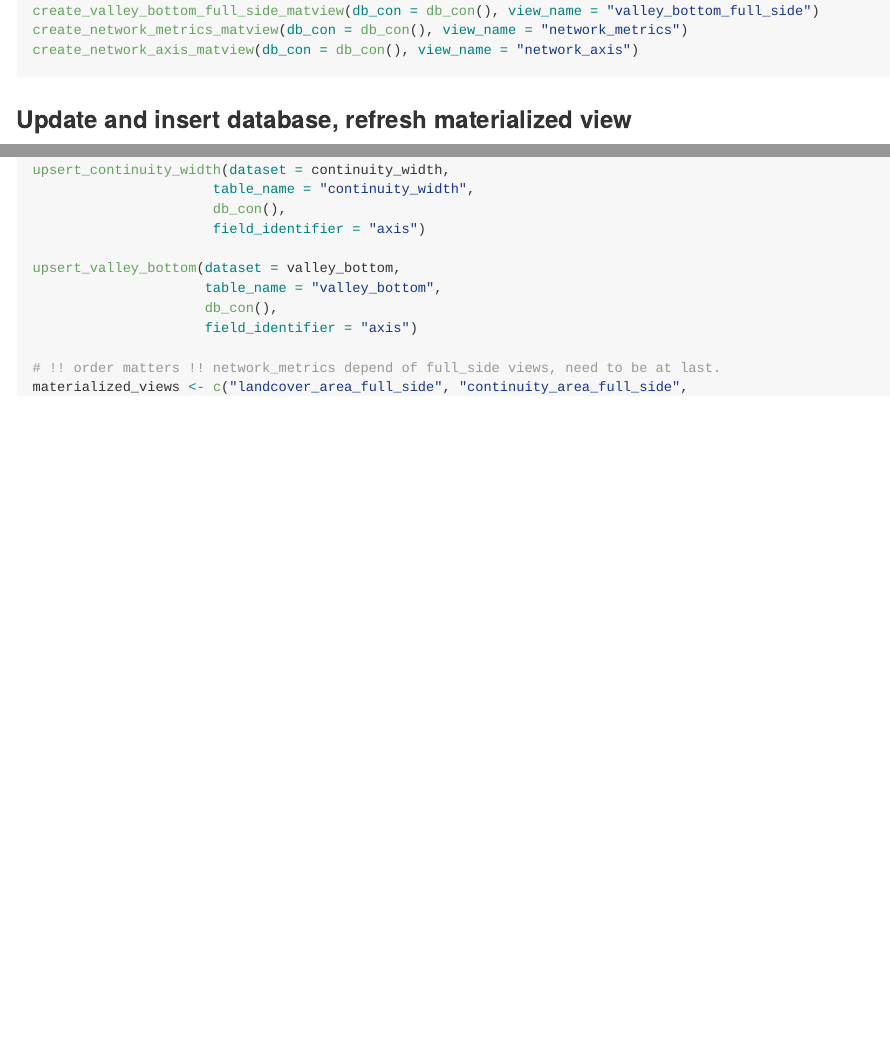
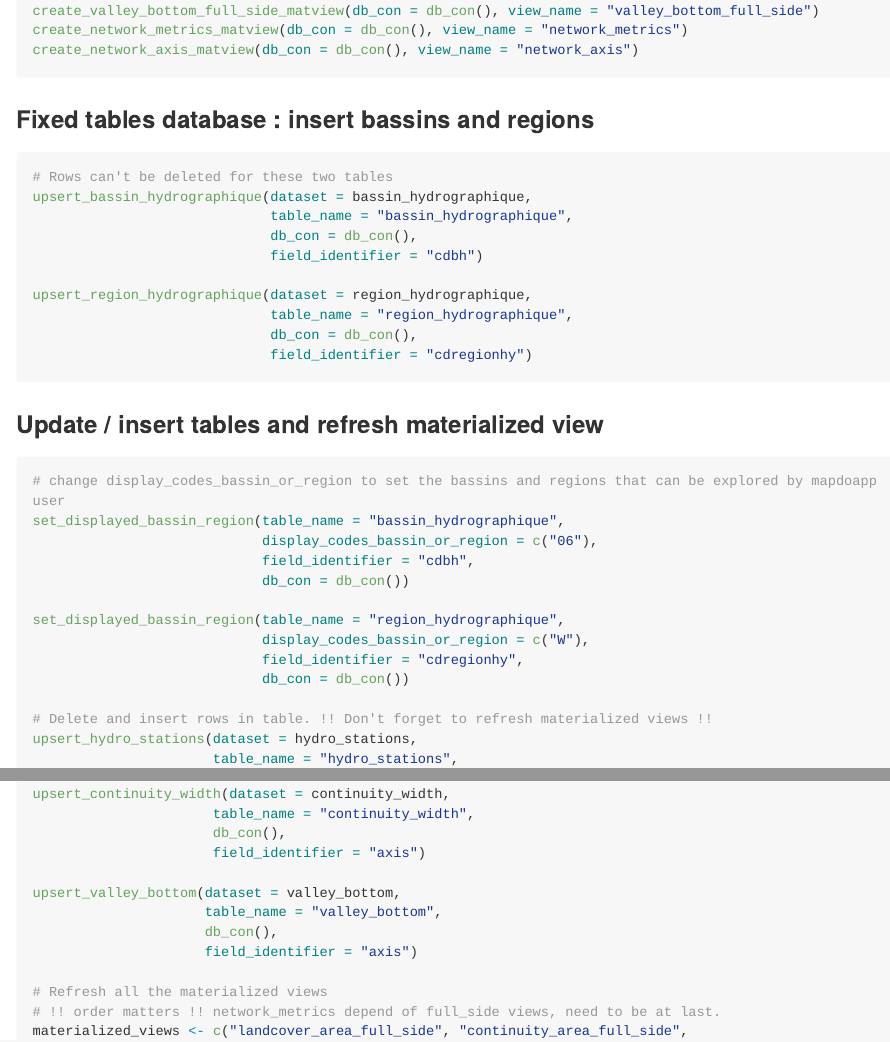
Before and after one commit to EVS-GIS/mapdotoro, an R Markdown document (README.Rmd): the page in a window 1100 px wide, from 3850 px down, and a second part further down, joined at a grey line. The pictures show the output file README.md that the author committed with the source, drawn offline in the style of GitHub; long lines of code are wrapped.

Commit message:
update readme workflow

````diff
--- a/README.Rmd
+++ b/README.Rmd
@@ -190,14 +190,22 @@ create_valley_bottom_full_side_matview(db_con = db_con(), view_name = "valley_bo
 create_network_metrics_matview(db_con = db_con(), view_name = "network_metrics")
 create_network_axis_matview(db_con = db_con(), view_name = "network_axis")
 ```
-
-### Update and insert database, refresh materialized view
+### Fixed tables database : insert bassins and regions
 ```{r, eval=FALSE}
+# Rows can't be deleted for these two tables
 upsert_bassin_hydrographique(dataset = bassin_hydrographique,
                              table_name = "bassin_hydrographique",
                              db_con = db_con(),
                              field_identifier = "cdbh")
 
+upsert_region_hydrographique(dataset = region_hydrographique,
+                             table_name = "region_hydrographique",
+                             db_con = db_con(),
+                             field_identifier = "cdregionhy")
+```
+### Update / insert tables and refresh materialized view
+```{r, eval=FALSE}
+# change display_codes_bassin_or_region to set the bassins and regions that can be explored by mapdoapp user
 set_displayed_bassin_region(table_name = "bassin_hydrographique",
                             display_codes_bassin_or_region = c("06"),
                             field_identifier = "cdbh",
@@ -213,6 +216,7 @@ set_displayed_bassin_region(table_name = "region_hydrographique",
                             field_identifier = "cdregionhy",
                             db_con = db_con())
 
+# Delete and insert rows in table. !! Don't forget to refresh materialized views !!
 upsert_hydro_stations(dataset = hydro_stations,
                       table_name = "hydro_stations",
                       db_con = db_con(),
@@ -255,6 +259,7 @@ upsert_valley_bottom(dataset = valley_bottom,
                      db_con(),
                      field_identifier = "axis")
 
+# Refresh all the materialized views
 # !! order matters !! network_metrics depend of full_side views, need to be at last.
 materialized_views <- c("landcover_area_full_side", "continuity_area_full_side",
                         "continuity_width_full_side", "valley_bottom_full_side",
````
Also changed, not shown: README.md, README.Rmd (5 more changed lines).
